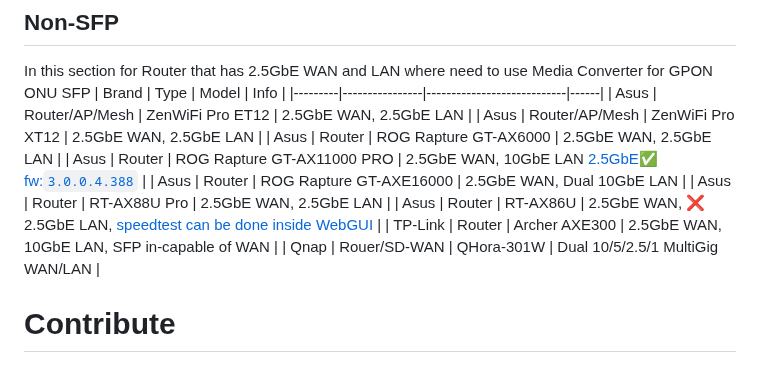
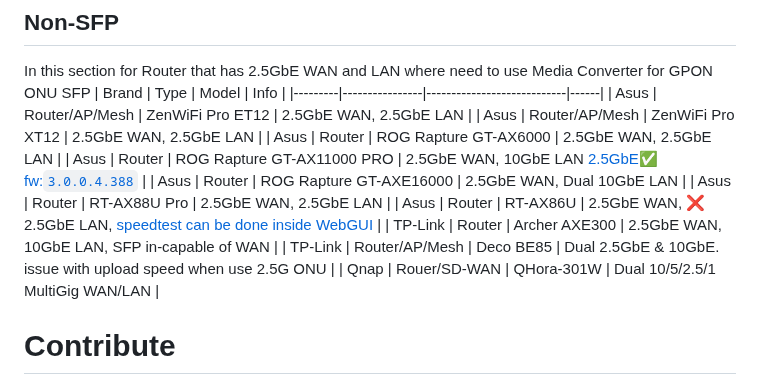
Before and after one commit to Anime4000/RTL960x, a Markdown page: Docs/2.5Gb.md, the part around the change. Rendered like a GitHub page.

```diff
--- a/Docs/2.5Gb.md
+++ b/Docs/2.5Gb.md
@@ -51,6 +51,7 @@ In this section for Router that has 2.5GbE WAN and LAN where need to use Media C
 | Asus    | Router         | RT-AX88U Pro               | 2.5GbE WAN, 2.5GbE LAN     |
 | Asus    | Router         | RT-AX86U                   | 2.5GbE WAN, ❌ 2.5GbE LAN, [speedtest can be done inside WebGUI](https://forum.lowyat.net/index.php?showtopic=4925452&st=660&p=107398985&#entry107398985) |
 | TP-Link | Router         | Archer AXE300              | 2.5GbE WAN, 10GbE LAN, SFP in-capable of WAN |
+| TP-Link | Router/AP/Mesh | Deco BE85                  | Dual 2.5GbE & 10GbE. issue with upload speed when use 2.5G ONU |
 | Qnap    | Rouer/SD-WAN   | QHora-301W                 | Dual 10/5/2.5/1 MultiGig WAN/LAN |
 
 
```
